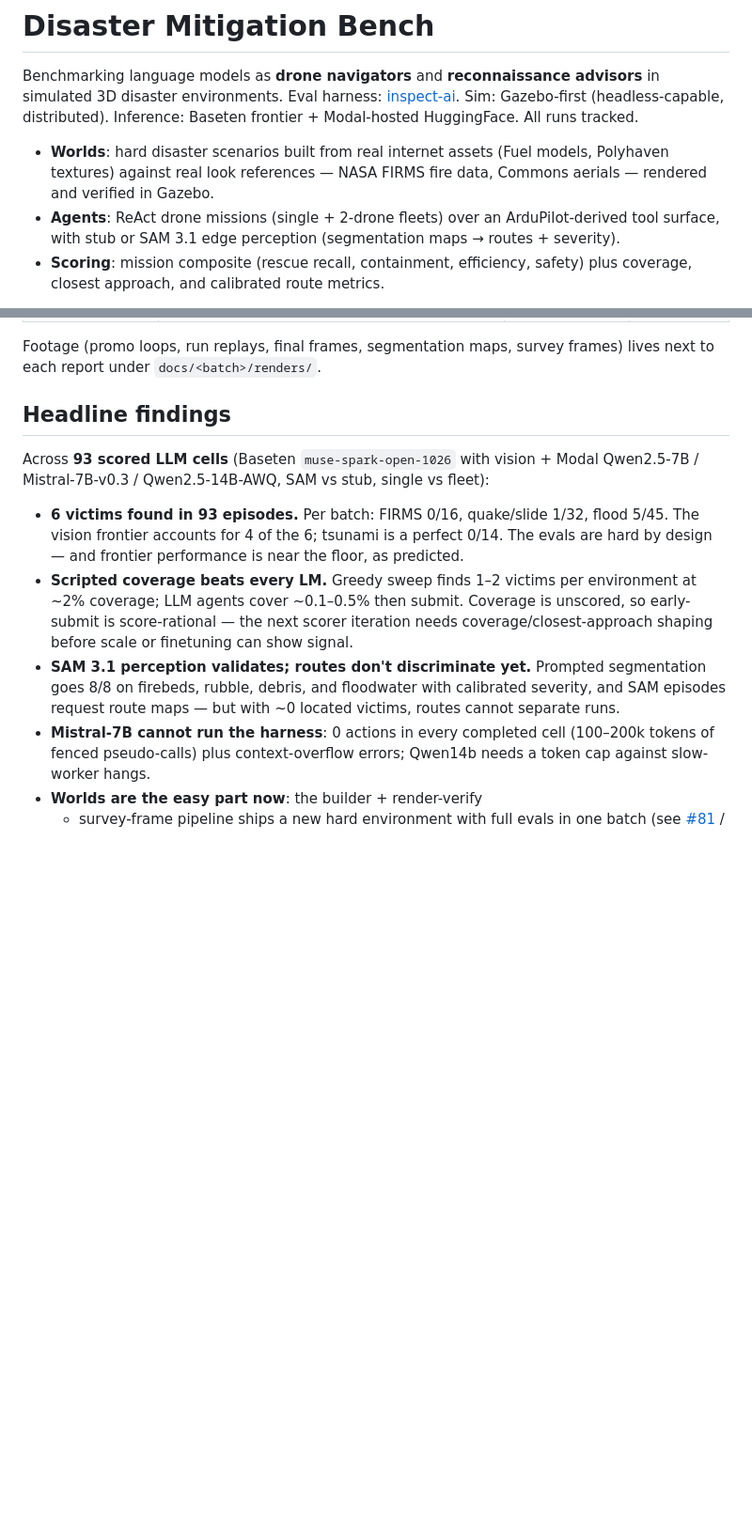
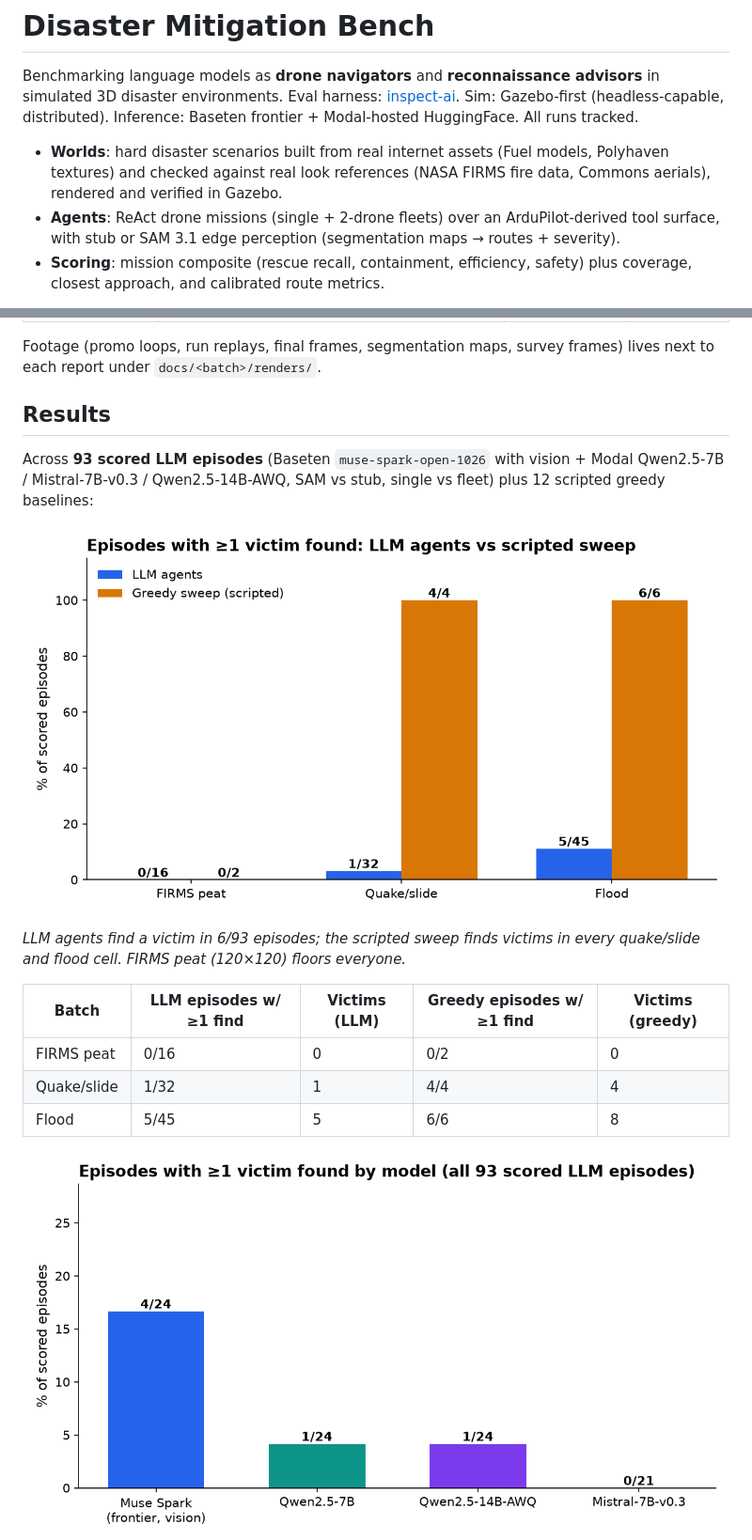
Before and after one commit to sanggusti/automatic-octo-meme, a Markdown page: README.md, 2 parts joined by grey strips. Shown at 94% size. Rendered like a GitHub page; pictures changed too: docs/img/results-finds-by-batch.png (added), docs/img/results-finds-by-model.png (added); blank space fills up the shorter version.

```diff
--- a/README.md
+++ b/README.md
@@ -7,9 +7,9 @@ Gazebo-first (headless-capable, distributed). Inference: Baseten
 frontier + Modal-hosted HuggingFace. All runs tracked.
 
 - **Worlds**: hard disaster scenarios built from real internet
-  assets (Fuel models, Polyhaven textures) against real look
-  references — NASA FIRMS fire data, Commons aerials — rendered
-  and verified in Gazebo.
+  assets (Fuel models, Polyhaven textures) and checked against
+  real look references (NASA FIRMS fire data, Commons aerials),
+  rendered and verified in Gazebo.
 - **Agents**: ReAct drone missions (single + 2-drone fleets) over
   an ArduPilot-derived tool surface, with stub or SAM 3.1 edge
   perception (segmentation maps → routes + severity).
@@ -29,32 +29,24 @@ Footage (promo loops, run replays, final frames, segmentation
 maps, survey frames) lives next to each report under
 `docs/<batch>/renders/`.
 
-## Headline findings
+## Results
 
-Across **93 scored LLM cells** (Baseten `muse-spark-open-1026`
-with vision + Modal Qwen2.5-7B / Mistral-7B-v0.3 /
-Qwen2.5-14B-AWQ, SAM vs stub, single vs fleet):
+Across **93 scored LLM episodes** (Baseten
+`muse-spark-open-1026` with vision + Modal Qwen2.5-7B /
+Mistral-7B-v0.3 / Qwen2.5-14B-AWQ, SAM vs stub, single vs
+fleet) plus 12 scripted greedy baselines:
 
-- **6 victims found in 93 episodes.** Per batch: FIRMS 0/16,
-  quake/slide 1/32, flood 5/45. The vision frontier accounts
-  for 4 of the 6; tsunami is a perfect 0/14. The evals are
-  hard by design — and frontier performance is near the floor,
-  as predicted.
-- **Scripted coverage beats every LM.** Greedy sweep finds
-  1–2 victims per environment at ~2% coverage; LLM agents
-  cover ~0.1–0.5% then submit. Coverage is unscored, so
-  early-submit is score-rational — the next scorer iteration
-  needs coverage/closest-approach shaping before scale or
-  finetuning can show signal.
-- **SAM 3.1 perception validates; routes don't discriminate
-  yet.** Prompted segmentation goes 8/8 on firebeds, rubble,
-  debris, and floodwater with calibrated severity, and SAM
-  episodes request route maps — but with ~0 located victims,
-  routes cannot separate runs.
-- **Mistral-7B cannot run the harness**: 0 actions in every
-  completed cell (100–200k tokens of fenced pseudo-calls)
-  plus context-overflow errors; Qwen14b needs a token cap
-  against slow-worker hangs.
-- **Worlds are the easy part now**: the builder + render-verify
-  + survey-frame pipeline ships a new hard environment with
-  full evals in one batch (see [#81](https://github.com/sanggusti/automatic-octo-meme/issues/81)
+![Episodes with at least one victim found, LLM vs greedy by batch](docs/img/results-finds-by-batch.png)
+
+*LLM agents find a victim in 6/93 episodes; the scripted sweep
+finds victims in every quake/slide and flood cell. FIRMS peat
+(120×120) floors everyone.*
+
+| Batch | LLM episodes w/ ≥1 find | Victims (LLM) | Greedy episodes w/ ≥1 find | Victims (greedy) |
+|---|---|---|---|---|
+| FIRMS peat | 0/16 | 0 | 0/2 | 0 |
+| Quake/slide | 1/32 | 1 | 4/4 | 4 |
+| Flood | 5/45 | 5 | 6/6 | 8 |
+
+![Episodes with at least one victim found, by model](docs/img/results-finds-by-model.png)
+
```
Also changed, not shown: other parts of README.md (+41 -11 lines), docs/img/results-coverage.png (added), 1 other file.
